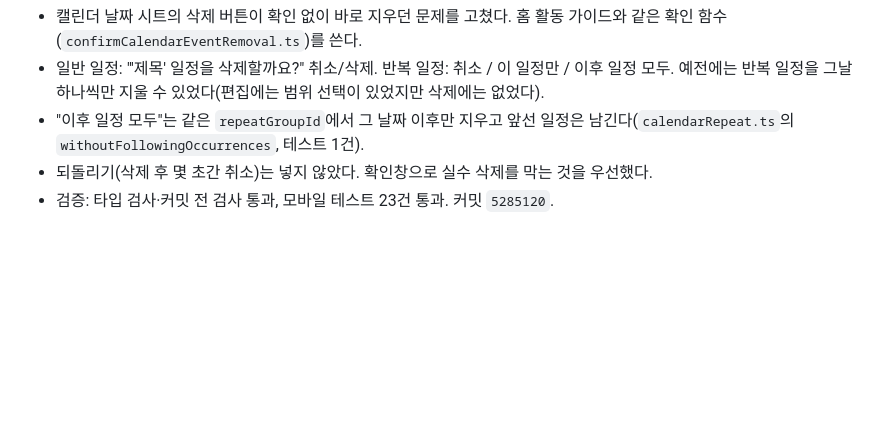
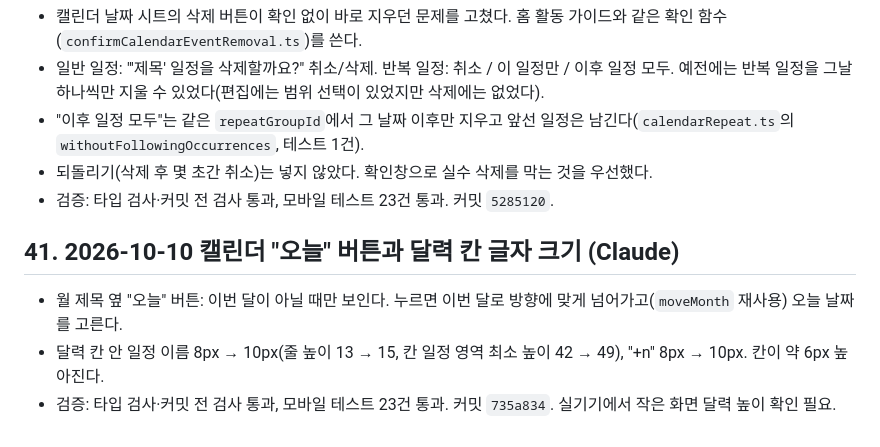
Before and after one commit to vmvvmvvmv/WTD, a Markdown page: WEATHERTODO_HANDOFF.md, the part around the change. Drawn GitHub-style; blank space fills up the shorter version.

Commit message:
작업 기록 업데이트

```diff
--- a/WEATHERTODO_HANDOFF.md
+++ b/WEATHERTODO_HANDOFF.md
@@ -580,3 +580,9 @@ Codex가 시작하려던 작업을 이어서 했다(백엔드 옷차림 파일
 - "이후 일정 모두"는 같은 `repeatGroupId`에서 그 날짜 이후만 지우고 앞선 일정은 남긴다(`calendarRepeat.ts`의 `withoutFollowingOccurrences`, 테스트 1건).
 - 되돌리기(삭제 후 몇 초간 취소)는 넣지 않았다. 확인창으로 실수 삭제를 막는 것을 우선했다.
 - 검증: 타입 검사·커밋 전 검사 통과, 모바일 테스트 23건 통과. 커밋 `5285120`.
+
+## 41. 2026-10-10 캘린더 "오늘" 버튼과 달력 칸 글자 크기 (Claude)
+
+- 월 제목 옆 "오늘" 버튼: 이번 달이 아닐 때만 보인다. 누르면 이번 달로 방향에 맞게 넘어가고(`moveMonth` 재사용) 오늘 날짜를 고른다.
+- 달력 칸 안 일정 이름 8px → 10px(줄 높이 13 → 15, 칸 일정 영역 최소 높이 42 → 49), "+n" 8px → 10px. 칸이 약 6px 높아진다.
+- 검증: 타입 검사·커밋 전 검사 통과, 모바일 테스트 23건 통과. 커밋 `735a834`. 실기기에서 작은 화면 달력 높이 확인 필요.
```
